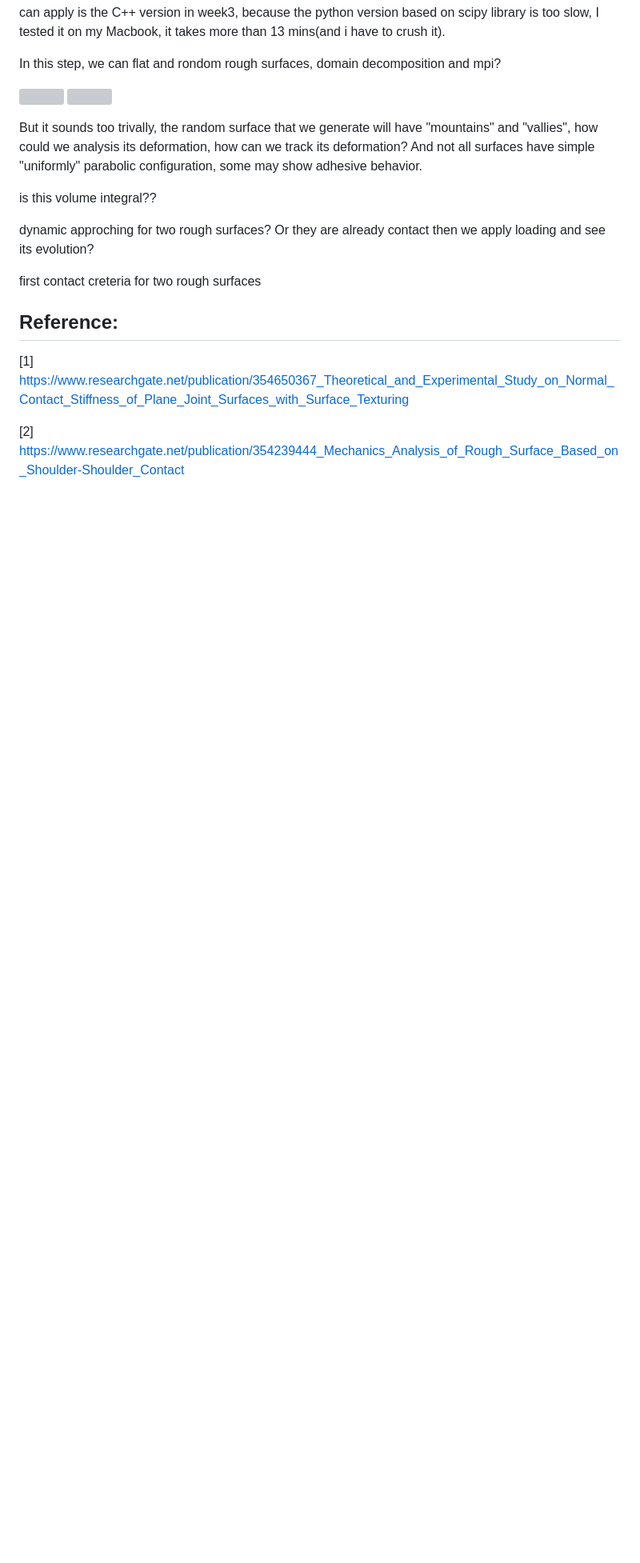
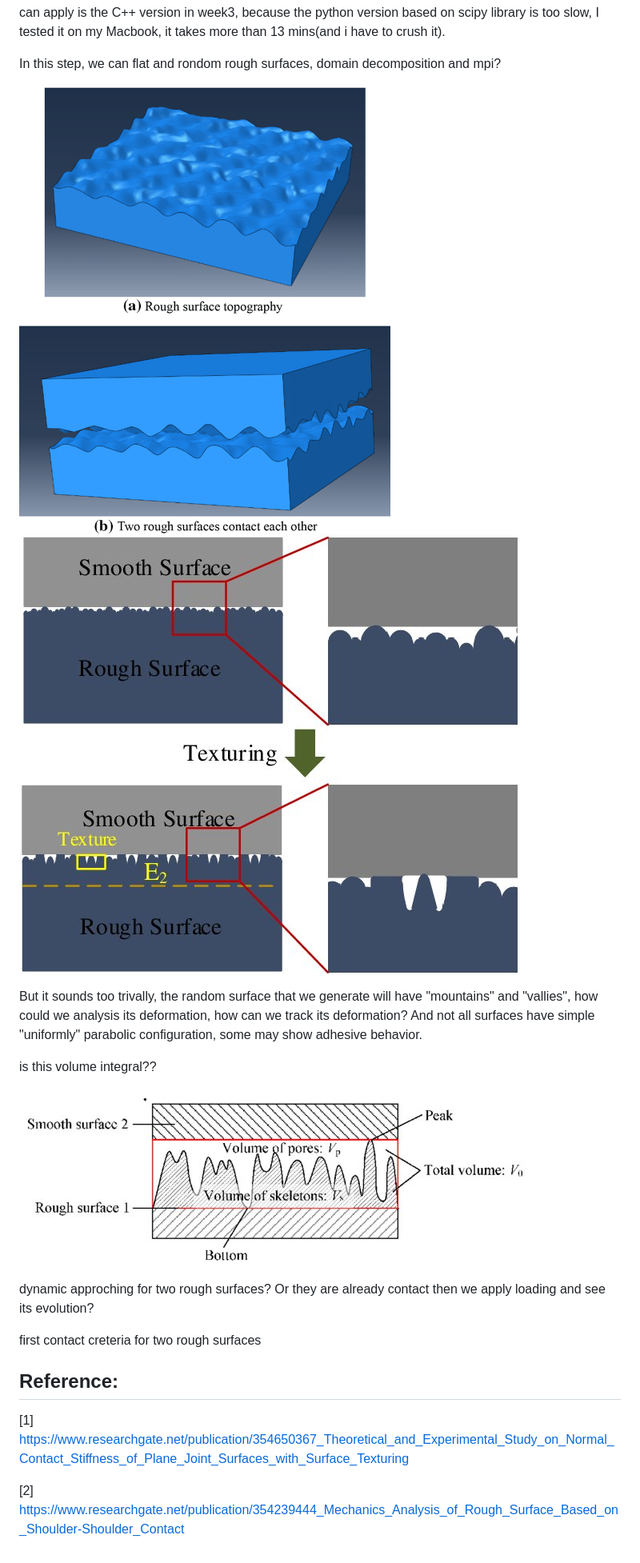
Before and after one commit to NathanLZC/Master-internship-repo-at-Institut-dAlembert, a Markdown page: Week4/task_list.md, the part around the change. Shown: that part at 80% size. GitHub-like rendering; blank space fills up the shorter version; grey boxes are pictures that could not be loaded.

Commit message:
Add figures and update task list

```diff
--- a/Week4/task_list.md
+++ b/Week4/task_list.md
@@ -8,12 +8,14 @@ since we can generate a random surface, I would like to use this random surface
 
 In this step, we can flat and rondom rough surfaces, domain decomposition and mpi?
 
-![]()
-![]()
+![](figures/Solid-model-with-rough-surface.png)
+![](figures/Schematic-diagram-of-contact-between-rough-surface-and-rigid-smooth-surface_W640.jpg)
 
 But it sounds too trivally, the random surface that we generate will have "mountains" and "vallies", how could we analysis its deformation, how can we track its deformation? And not all surfaces have simple "uniformly" parabolic configuration, some may show adhesive behavior.
 
 is this volume integral??
+
+![volume](figures/Contact-diagram-of-smooth-plane-and-rough-surface_W640.jpg)
 
 dynamic approching for two rough surfaces? Or they are already contact then we apply loading and see its evolution?
 
```
Also changed, not shown: Week4/figures/phi_vs_wavenumber.png (added).
